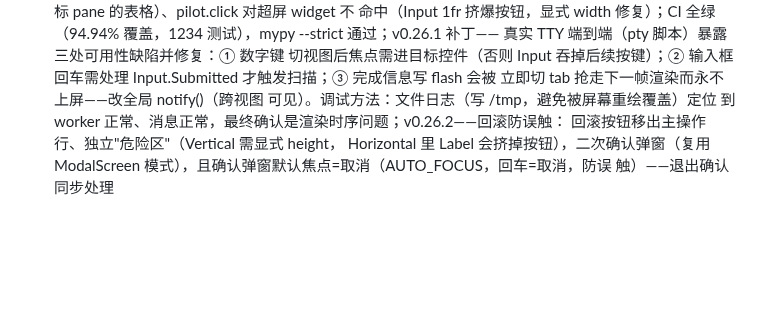
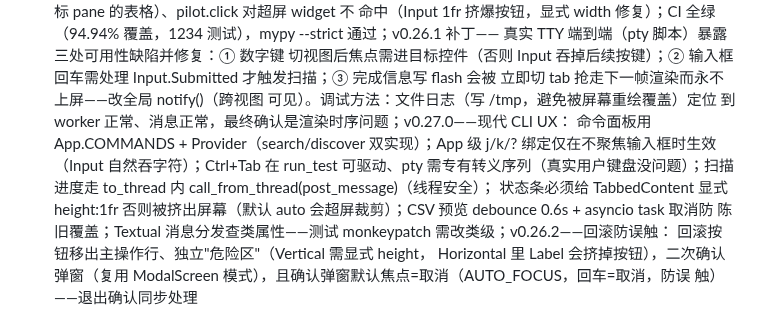
Before and after one commit to Jackxiaozhiren/datasentry, a Markdown page: docs/DEVELOPMENT.md, the part around the change. GitHub-like rendering; blank space fills up the shorter version.

Commit message:
docs: V24 notes — v0.27.0 modern CLI UX

```diff
--- a/docs/DEVELOPMENT.md
+++ b/docs/DEVELOPMENT.md
@@ -253,7 +253,14 @@ datasentry rules approve <rule_id> --file orders.csv --force         # 危险规
 回车需处理 Input.Submitted 才触发扫描；③ 完成信息写 flash 会被
 立即切 tab 抢走下一帧渲染而永不上屏——改全局 notify()（跨视图
 可见）。调试方法：文件日志（写 /tmp，避免被屏幕重绘覆盖）定位
-到 worker 正常、消息正常，最终确认是渲染时序问题；v0.26.2——回滚防误触：
+到 worker 正常、消息正常，最终确认是渲染时序问题；v0.27.0——现代 CLI UX：
+命令面板用 App.COMMANDS + Provider（search/discover 双实现）；App 级
+j/k/? 绑定仅在不聚焦输入框时生效（Input 自然吞字符）；Ctrl+Tab 在
+run_test 可驱动、pty 需专有转义序列（真实用户键盘没问题）；扫描
+进度走 to_thread 内 call_from_thread(post_message)（线程安全）；
+状态条必须给 TabbedContent 显式 height:1fr 否则被挤出屏幕（默认
+auto 会超屏裁剪）；CSV 预览 debounce 0.6s + asyncio task 取消防
+陈旧覆盖；Textual 消息分发查类属性——测试 monkeypatch 需改类级；v0.26.2——回滚防误触：
 回滚按钮移出主操作行、独立"危险区"（Vertical 需显式 height，
 Horizontal 里 Label 会挤掉按钮），二次确认弹窗（复用 ModalScreen
 模式），且确认弹窗默认焦点=取消（AUTO_FOCUS，回车=取消，防误
```
